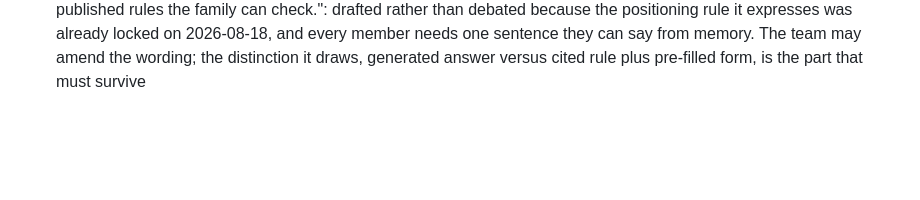
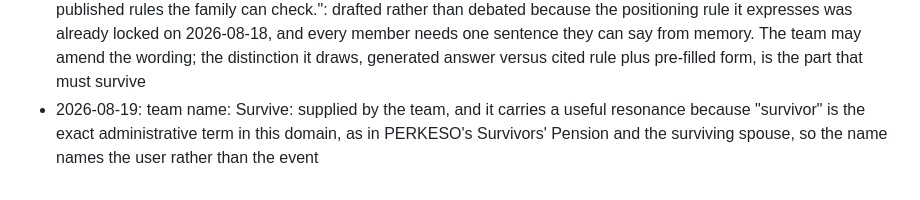
Before and after one commit to TolongLabs/MyTakziah, a Markdown page: docs/decisions.md, the part around the change. Rendered like a GitHub page; blank space fills up the shorter version.

Commit message:
docs: record the team name as Survive

```diff
--- a/docs/decisions.md
+++ b/docs/decisions.md
@@ -41,3 +41,4 @@ Example placeholder:
 - 2026-08-19: definition of end to end: submitted, receipted and tracked, never automatically approved: the agency keeps every eligibility and approval decision, and this single sentence protects the concept in question and answer
 - 2026-08-19: geographic scope: Peninsular Malaysia for v1, with Sabah and Sarawak named as phase 2: Sabah and Sarawak death registration procedures differ, and committing to a national roadmap strengthens Impact while obliging the submission to say credibly how those differences get handled
 - 2026-08-19: the one-sentence answer to "is this not just the MyGOV chatbot": "A chatbot tells you what to do. MyTakziah does it: one death, one set of evidence, three agencies' claims prepared, submitted and tracked under published rules the family can check.": drafted rather than debated because the positioning rule it expresses was already locked on 2026-08-18, and every member needs one sentence they can say from memory. The team may amend the wording; the distinction it draws, generated answer versus cited rule plus pre-filled form, is the part that must survive
+- 2026-08-19: team name: Survive: supplied by the team, and it carries a useful resonance because "survivor" is the exact administrative term in this domain, as in PERKESO's Survivors' Pension and the surviving spouse, so the name names the user rather than the event
```
Also changed, not shown: docs/submission/idea-submission-draft.md (+2 -1 lines).
